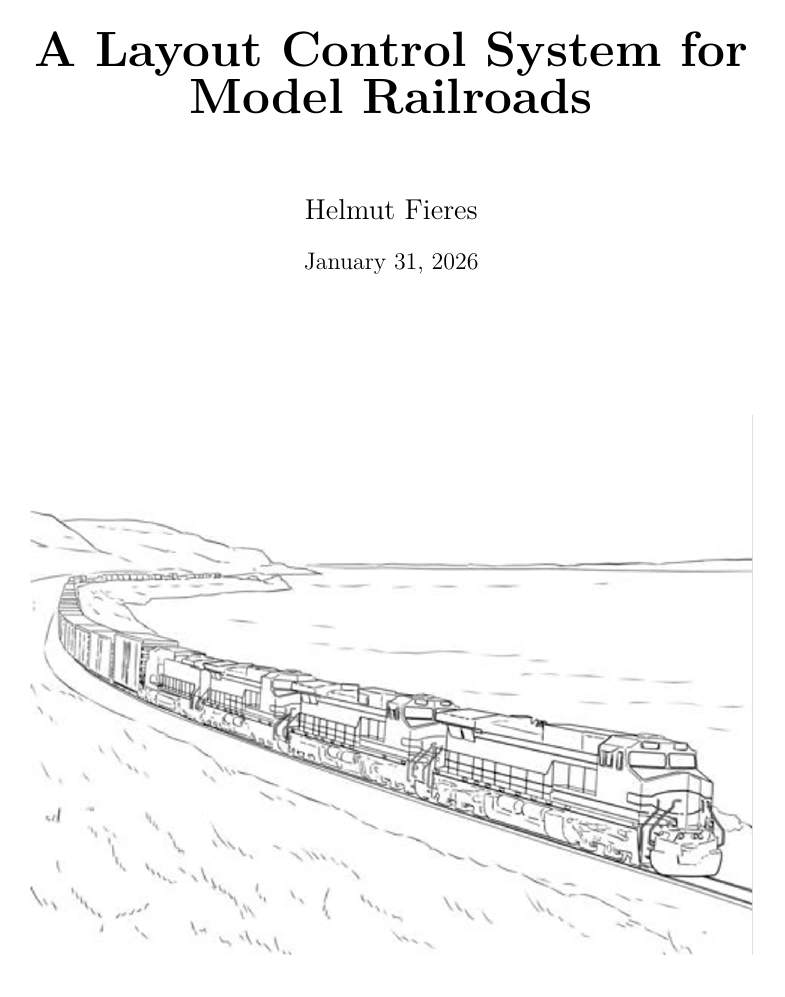
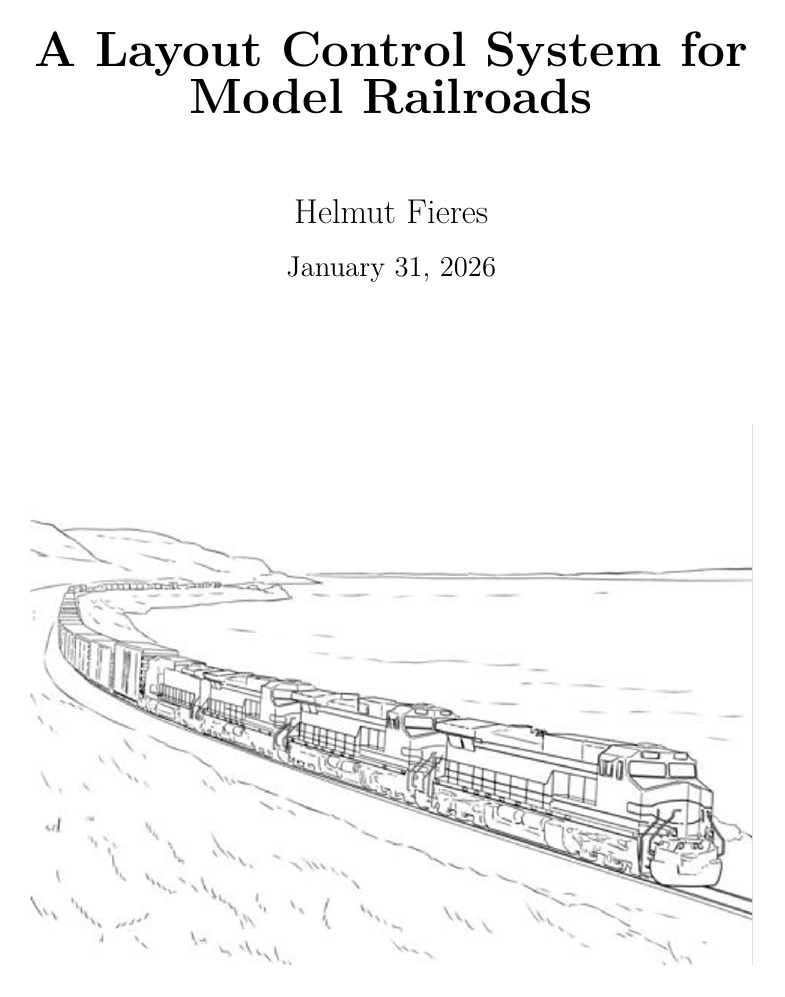
Before and after one commit to HFF-Git/LcsNodes-Book, a LaTeX thesis (LcsNodes-Book.tex): page 1 of 244 before the commit and page 1 of 237 after it. Compiled offline with XeLaTeX.

Commit message:
Synced Styles and Packages. Minor enhancements to layout.

```diff
--- a/LcsNodes-Book.tex
+++ b/LcsNodes-Book.tex
@@ -1,10 +1,21 @@
+%!TEX program = lualatex
 \tracingpages=1
 %--------------------------------------------------------------------------------
 %
-%
-%
+% Central layout switch: control chapter start behavior
 %--------------------------------------------------------------------------------
-\documentclass[a4paper, 11pt]{book}
+\newif\ifOpenRight
+%\OpenRighttrue   % Chapters start on right-hand pages (default book behavior)
+\OpenRightfalse % Uncomment to allow chapters to start on any page (no empty pages)
+
+%--------------------------------------------------------------------------------
+% Load document class based on the switch
+%--------------------------------------------------------------------------------
+\ifOpenRight
+  \documentclass[a4paper, 12pt, openright]{book}
+\else
+  \documentclass[a4paper, 12pt, openany]{book}
+\fi
 
 %--------------------------------------------------------------------------------
 % Load packages and styles
```
Also changed, not shown: chapters/chapter-lcs-cab-handheld-hardware.tex (+1 -1 lines), LcsNodes-Book.tex (1 more changed lines).
